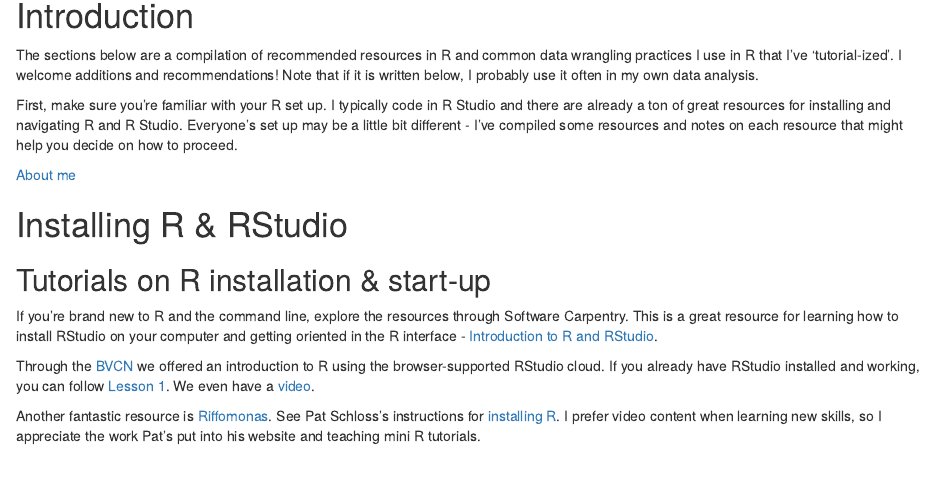
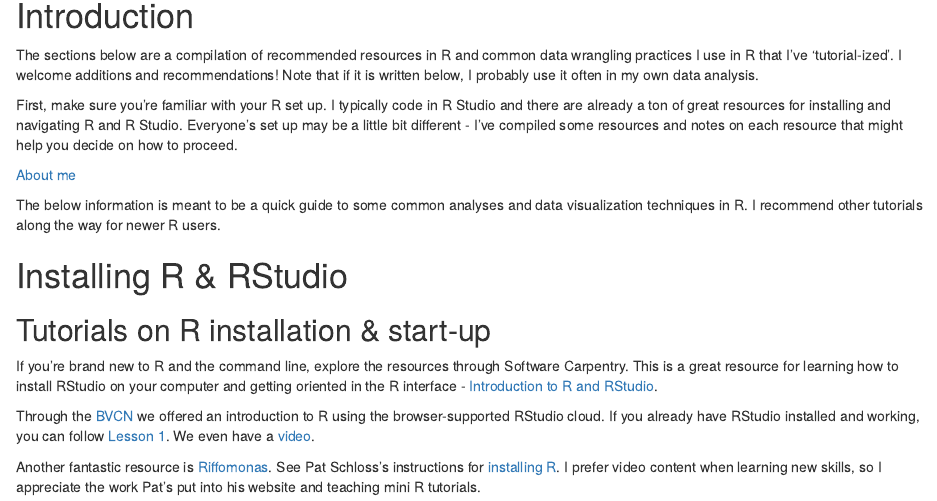
Before and after one commit to shu251/r-ventures, an R Markdown document (r-ventures-site.Rmd): the page in a window 1100 px wide, from 150 px down. Rendered offline with R 4.5, knitr and Pandoc, with nearby package versions; drawn as R Markdown's standard HTML page in place of the format the file asks for; some code elsewhere in the file could not run offline.

Commit message:
updated intro

```diff
--- a/r-ventures-site.Rmd
+++ b/r-ventures-site.Rmd
@@ -42,6 +42,7 @@ First, make sure you're familiar with your R set up. I typically code in R Studi
 
 [About me](https://shu251.github.io/sarah-hu/)
 
+The below information is meant to be a quick guide to some common analyses and data visualization techniques in R. I recommend other tutorials along the way for newer R users.
 
 # Installing R & RStudio
 
```
Also changed, not shown: README.md.
